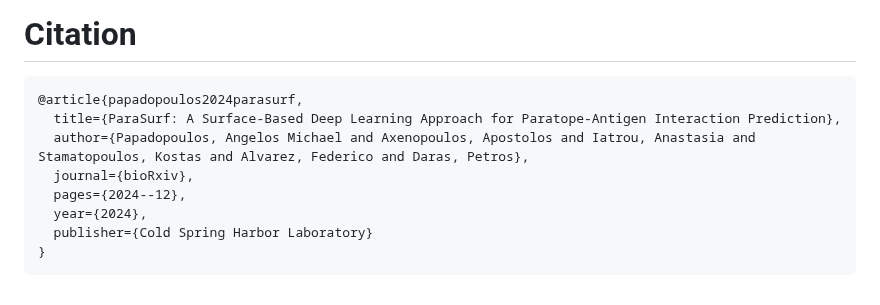
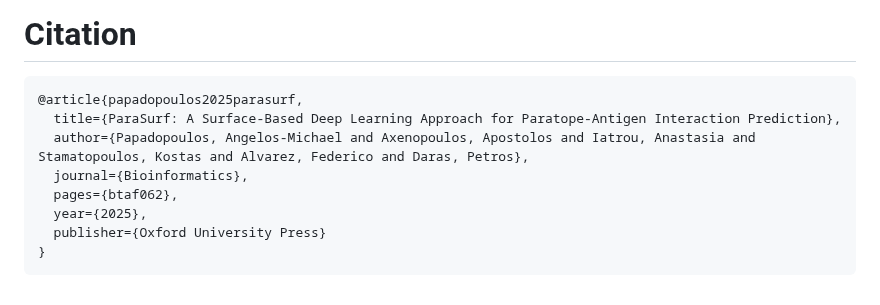
Before and after one commit to aggelos-michael-papadopoulos/ParaSurf, a Markdown page: README.md, the part around the change. Rendered like a GitHub page.

Commit message:
update official Bioinformatics citation

````diff
--- a/README.md
+++ b/README.md
@@ -126,12 +126,12 @@ This project is licensed under the MIT License. See [LICENSE](LICENSE) file for
 
 # Citation
 ```bibtex
-@article{papadopoulos2024parasurf,
+@article{papadopoulos2025parasurf,
   title={ParaSurf: A Surface-Based Deep Learning Approach for Paratope-Antigen Interaction Prediction},
-  author={Papadopoulos, Angelos Michael and Axenopoulos, Apostolos and Iatrou, Anastasia and Stamatopoulos, Kostas and Alvarez, Federico and Daras, Petros},
-  journal={bioRxiv},
-  pages={2024--12},
-  year={2024},
-  publisher={Cold Spring Harbor Laboratory}
+  author={Papadopoulos, Angelos-Michael and Axenopoulos, Apostolos and Iatrou, Anastasia and Stamatopoulos, Kostas and Alvarez, Federico and Daras, Petros},
+  journal={Bioinformatics},
+  pages={btaf062},
+  year={2025},
+  publisher={Oxford University Press}
 }
 ```
````
